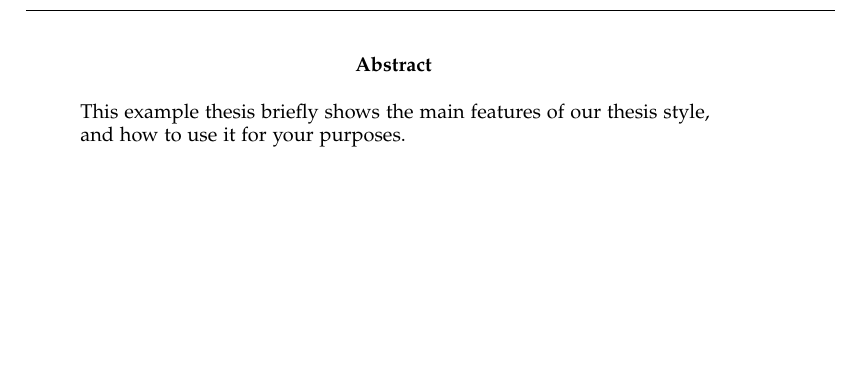
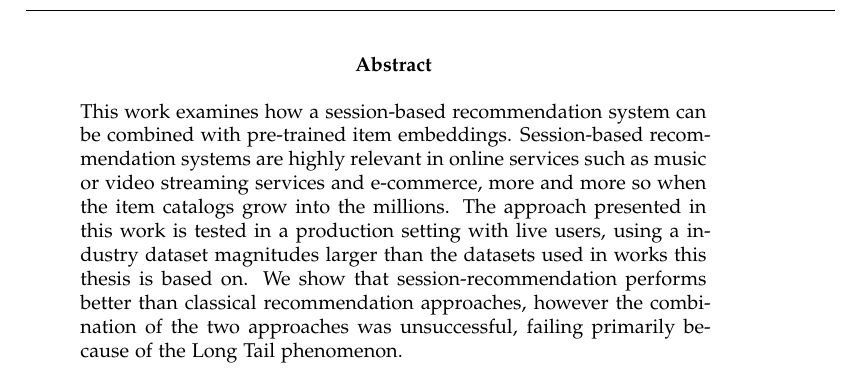
Before and after one commit to muyajil/ethz-msc-thesis, a LaTeX thesis (writeup/thesis.tex, which reads writeup/content/abstract.tex): part of page 3 of 55, cut so that both start at the same text, the shorter picture padded with empty space. Compiled offline with pdfLaTeX.

Commit message:
Abstract

```diff
--- a/writeup/content/abstract.tex
+++ b/writeup/content/abstract.tex
@@ -1,4 +1,6 @@
 \begin{abstract}
-  This example thesis briefly shows the main features of our thesis
-  style, and how to use it for your purposes.
+  This work examines how a session-based recommendation system can be combined with pre-trained item embeddings.
+  Session-based recommendation systems are highly relevant in online services such as music or video streaming services and e-commerce, more and more so when the item catalogs grow into the millions.
+  The approach presented in this work is tested in a production setting with live users, using a industry dataset magnitudes larger than the datasets used in works this thesis is based on.
+  We show that session-recommendation performs better than classical recommendation approaches, however the combination of the two approaches was unsuccessful, failing primarily because of the Long Tail phenomenon.
 \end{abstract}
```
Also changed, not shown: writeup/thesis.pdf.
